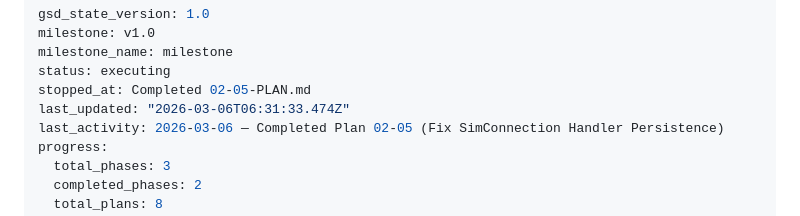
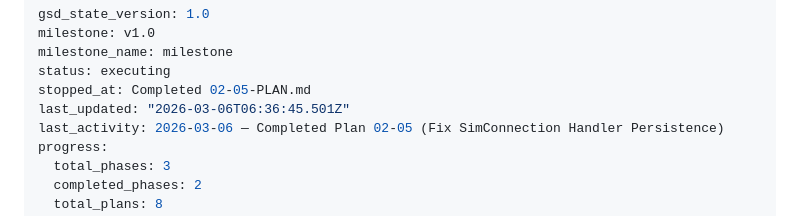
Before and after one commit to nlemoff/stm32sim, a Markdown page: .planning/STATE.md, the part around the change. GitHub-like rendering.

Commit message:
docs(phase-02): complete phase execution

```diff
--- a/.planning/STATE.md
+++ b/.planning/STATE.md
@@ -4,7 +4,7 @@ milestone: v1.0
 milestone_name: milestone
 status: executing
 stopped_at: Completed 02-05-PLAN.md
-last_updated: "2026-03-06T06:31:33.474Z"
+last_updated: "2026-03-06T06:36:45.501Z"
 last_activity: 2026-03-06 — Completed Plan 02-05 (Fix SimConnection Handler Persistence)
 progress:
   total_phases: 3
```
Also changed, not shown: 1 other file.
